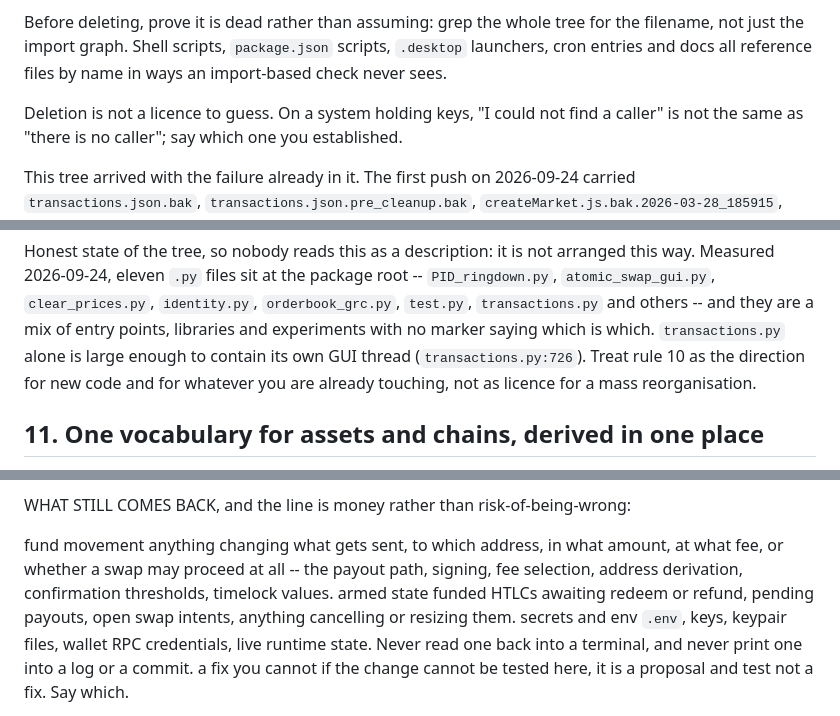
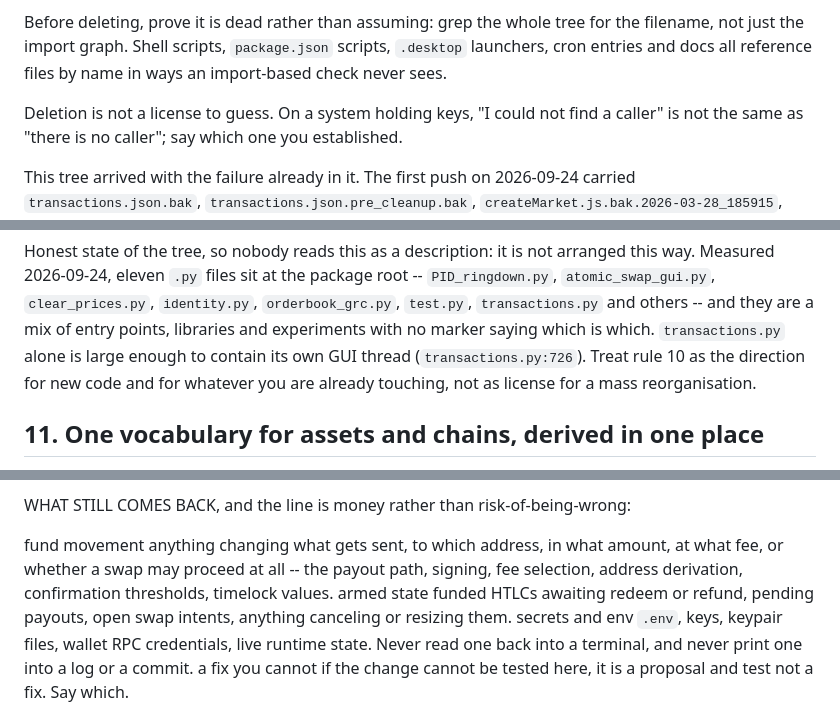
Before and after one commit to Ostego26/swap_terminal, a Markdown page: CLAUDE.md, 3 parts joined by grey strips. Rendered like a GitHub page.

```diff
--- a/CLAUDE.md
+++ b/CLAUDE.md
@@ -91,7 +91,7 @@ the filename, not just the import graph. Shell scripts, `package.json` scripts,
 `.desktop` launchers, cron entries and docs all reference files by name in ways
 an import-based check never sees.
 
-Deletion is not a licence to guess. On a system holding keys, "I could not find
+Deletion is not a license to guess. On a system holding keys, "I could not find
 a caller" is not the same as "there is no caller"; say which one you
 established.
 
@@ -309,7 +309,7 @@ root -- `PID_ringdown.py`, `atomic_swap_gui.py`, `clear_prices.py`,
 and they are a mix of entry points, libraries and experiments with no marker
 saying which is which. `transactions.py` alone is large enough to contain its
 own GUI thread (`transactions.py:726`). Treat rule 10 as the direction for new
-code and for whatever you are already touching, not as licence for a mass
+code and for whatever you are already touching, not as license for a mass
 reorganisation.
 
 ## 11. One vocabulary for assets and chains, derived in one place
@@ -505,7 +505,7 @@ WHAT STILL COMES BACK, and the line is money rather than risk-of-being-wrong:
                     the payout path, signing, fee selection, address derivation,
                     confirmation thresholds, timelock values.
   armed state       funded HTLCs awaiting redeem or refund, pending payouts,
-                    open swap intents, anything cancelling or resizing them.
+                    open swap intents, anything canceling or resizing them.
   secrets and env   `.env`, keys, keypair files, wallet RPC credentials, live
                     runtime state. Never read one back into a terminal, and
                     never print one into a log or a commit.
```
Also changed, not shown: other parts of CLAUDE.md (+75 -0 lines).
